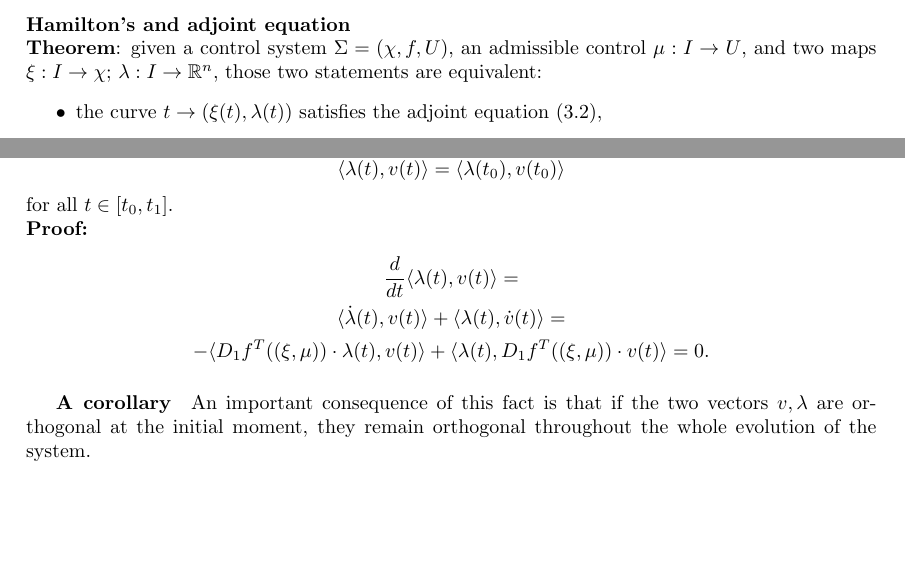
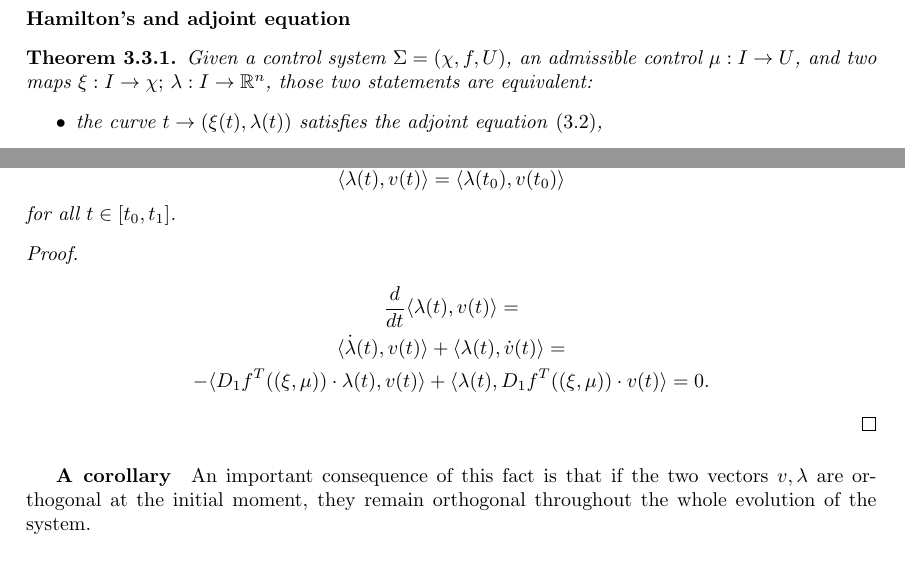
Before and after one commit to emapall/TESI, a LaTeX document (MAIN.tex, which reads dem.tex): two parts of page 7 of 17 before the commit and two parts of page 7 of 16 after it, joined at a grey line, cut so that both start at the same text, the shorter picture padded with empty space. The pictures show the PDF file MAIN.pdf that the author committed with the source.

Commit message:
no changes?

```diff
--- a/dem.tex
+++ b/dem.tex
@@ -83 +80,0 @@ What this theorem says is that seeing \eqref{adjoint-equation} and \eqref{adjoin
-\grass{Theorem}: given a control system \controlSystem, an admissible control $\mu:I\fd U$, and two maps $\xi:I\fd\chi;$\space$\lambda:I\fd\R^n$, those two statements are equivalent: \lista{
@@ -91,10 +93,10 @@ What this theorem says is that seeing \eqref{adjoint-equation} and \eqref{adjoin
 This theorem is demonstrated simply by differentiating the given quantities, and by using the properties of dot product.
 
 
-\paragraph[prop 4.5]{Adjoint response and variations}\mbox{}\\
-\grass{Theorem:} Let \controlSystem\space be a control system, $x_0\in\chi$ be an initial condition for eq. \eqref{e1.1}, $\tzto\subset\R$ a time interval, $\mu\in\admContr{x_0,t_0,\tzto}$. If $v$ and $\lambda$ are two maps $v,\lambda:\tzto\fd\R^n$ that satisfy the variational and adjoint equation respectively (toghether with the trajectory $t\fd$\trajWinCond{t}), then
+\paragraph[prop 4.5]{Adjoint response and variations}
+\begin{teo}
+	Let \controlSystem\space be a control system, $x_0\in\chi$ be an initial condition for eq. \eqref{e1.1}, $\tzto\subset\R$ a time interval, $\mu\in\admContr{x_0,t_0,\tzto}$. If $v$ and $\lambda$ are two maps $v,\lambda:\tzto\fd\R^n$ that satisfy the variational and adjoint equation respectively (toghether with the trajectory $t\fd$\trajWinCond{t}), then
 \begin{equation*}
 	\langle\lambdat,v(t)\rangle=\langle\lambda(t_0),v(t_0)\rangle
 \end{equation*}
-for all $t\in\tzto$.\\
-\grass{Proof:}
+for all $t\in\tzto$.
@@ -103,12 +109,15 @@ for all $t\in\tzto$.\\
 	\langle\lambdatdot,v(t)\rangle+	\langle\lambdat,\dot{v}(t)\rangle=\\
 	-\langle\Dderarg{1}f^T(\controlledTrajMath)\cdot\lambdat,v(t)\rangle +\langle\lambdat,\Dderarg{1}f^T(\controlledTrajMath)\cdot v(t)\rangle=0.
 \end{gather*}
+\end{proof}
 
 \subparagraph[4.6]{A corollary}An important consequence of this fact is that if the two vectors $v,\lambda$ are orthogonal at the initial moment, they remain orthogonal throughout the whole evolution of the system.
 
 
-\paragraph[prop 4.7]{Foundamental matrix for the adjoint response.}\mbox{}\\
-\grass{Theorem:} Let \controlSystem\space be a control system, $x_0\in\chi$ be an initial condition for eq. \eqref{e1.1}, $\tzto\subset\R$ a time interval, $\mu\in\admContr{x_0,t_0,\tzto}$, and let $\tau\in\tzto$. Then the solution of the initial value problem
+\paragraph[prop 4.7]{Foundamental matrix for the adjoint response.}
+\begin{teo}
+	Let \controlSystem\space be a control system, $x_0\in\chi$ be an initial condition for eq. \eqref{e1.1}, $\tzto\subset\R$ a time interval, $\mu\in\admContr{x_0,t_0,\tzto}$, and let $\tau\in\tzto$. Then the solution of the initial value problem
 \gatherNo{\lambdatdot=-\Dderarg{1}f^T(\statot,\mut)\cdot v(t),\text{      	}\lambda(\tau)=\lambda_\tau }
 is the following one:
 \gatherNo{t\fd\lambdat=\fondMatMath{t}{\tau}^T\cdot\lambda_\tau  }
+\end{teo}
```
Also changed, not shown: MAIN.tex (+0 -2 lines), MAIN.pdf, dem.tex (17 more changed lines), 1 other file.
